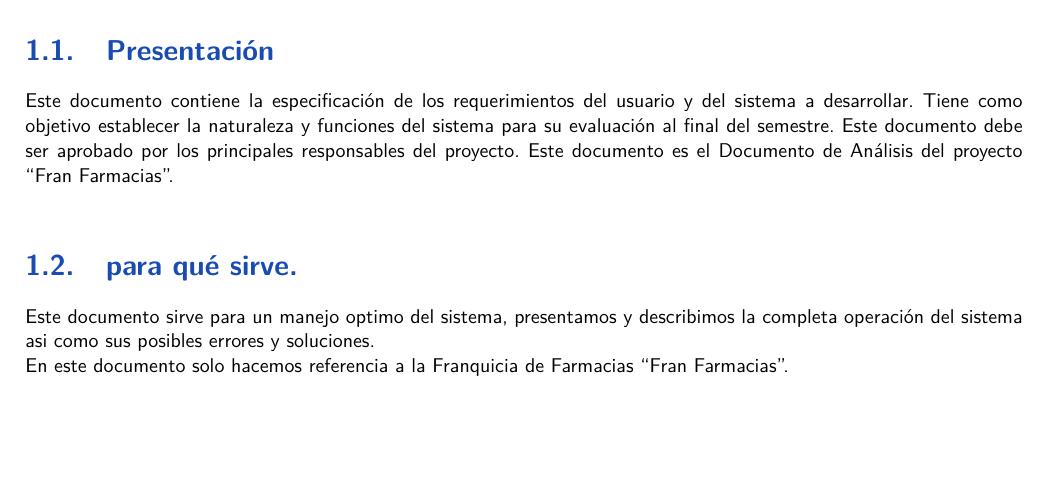
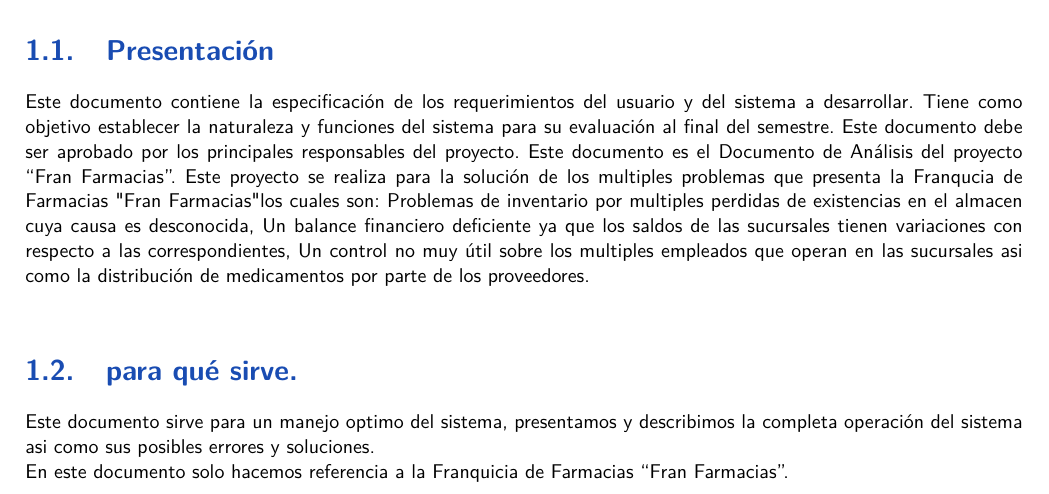
Before and after one commit to enriqueAguilera/PROYECTO-ADOO, a LaTeX thesis (Principal.tex, which reads 1introduccion.tex): part of page 3 of 51 before the commit and part of page 3 of 53 after it, cut so that both start at the same text, the shorter picture padded with empty space. Compiled offline with pdfLaTeX.

Commit message:
Agregado Planteamiento del problema

```diff
--- a/1introduccion.tex
+++ b/1introduccion.tex
@@ -9,6 +9,7 @@
 Tiene como objetivo establecer la naturaleza y funciones del sistema para su evaluación al final del semestre.
 Este documento debe ser aprobado por los principales responsables del proyecto.
 Este documento es el Documento de Análisis del proyecto “Fran Farmacias”.
+Este proyecto se realiza para la solución de los multiples problemas que presenta la Franqucia de Farmacias "Fran Farmacias" los cuales son: Problemas de inventario por multiples perdidas de existencias en el almacen cuya causa es desconocida, Un balance financiero deficiente ya que los saldos de las sucursales tienen variaciones con respecto a las correspondientes, Un control no muy útil sobre los multiples empleados que operan en las sucursales asi como la distribución de medicamentos por parte de los proveedores.
 
 \section{para qué sirve.}
 Este documento sirve para un manejo optimo del sistema, presentamos y describimos la completa operación del sistema asi como sus posibles errores y soluciones.\\
```
